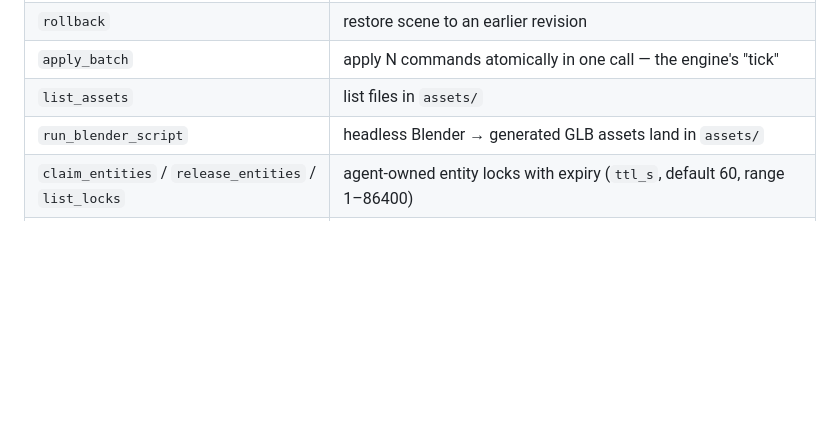
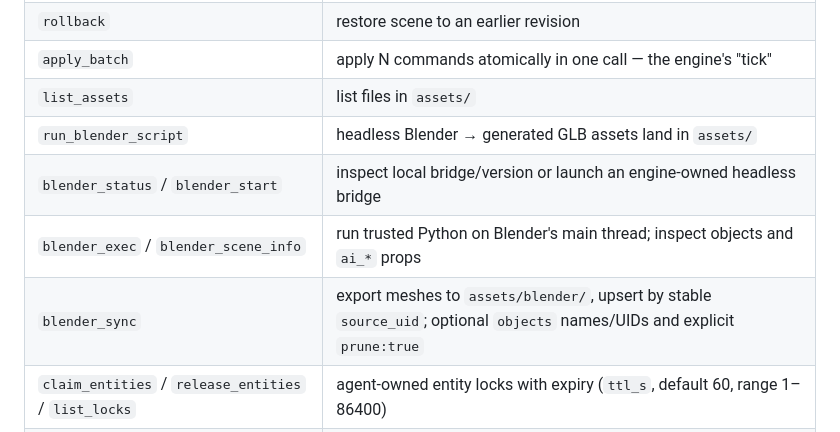
Before and after one commit to MarkWaldeis/ai-native-3d-engine, a Markdown page: README.md, the part around one of its changes. GitHub-like rendering; blank space fills up the shorter version.

```diff
--- a/README.md
+++ b/README.md
@@ -59,6 +59,9 @@ crates/
 | `apply_batch` | apply N commands atomically in one call — the engine's "tick" |
 | `list_assets` | list files in `assets/` |
 | `run_blender_script` | headless Blender → generated GLB assets land in `assets/` |
+| `blender_status` / `blender_start` | inspect local bridge/version or launch an engine-owned headless bridge |
+| `blender_exec` / `blender_scene_info` | run trusted Python on Blender's main thread; inspect objects and `ai_*` props |
+| `blender_sync` | export meshes to `assets/blender/`, upsert by stable `source_uid`; optional `objects` names/UIDs and explicit `prune:true` |
 | `claim_entities` / `release_entities` / `list_locks` | agent-owned entity locks with expiry (`ttl_s`, default 60, range 1–86400) |
 | `get_changes_since` | scene mutation journal after `revision`: agent, tool, affected entity `ids` |
 | `task_create` / `task_claim` / `task_complete` / `task_list` | shared task board; dependencies must complete before claim |
```
Also changed, not shown: other parts of README.md (+59 -0 lines), AGENTS.md (+23 -1 lines), docs/blender_sync_demo.png (added), docs/blender_sync_reference.png (added), 12 other files.
